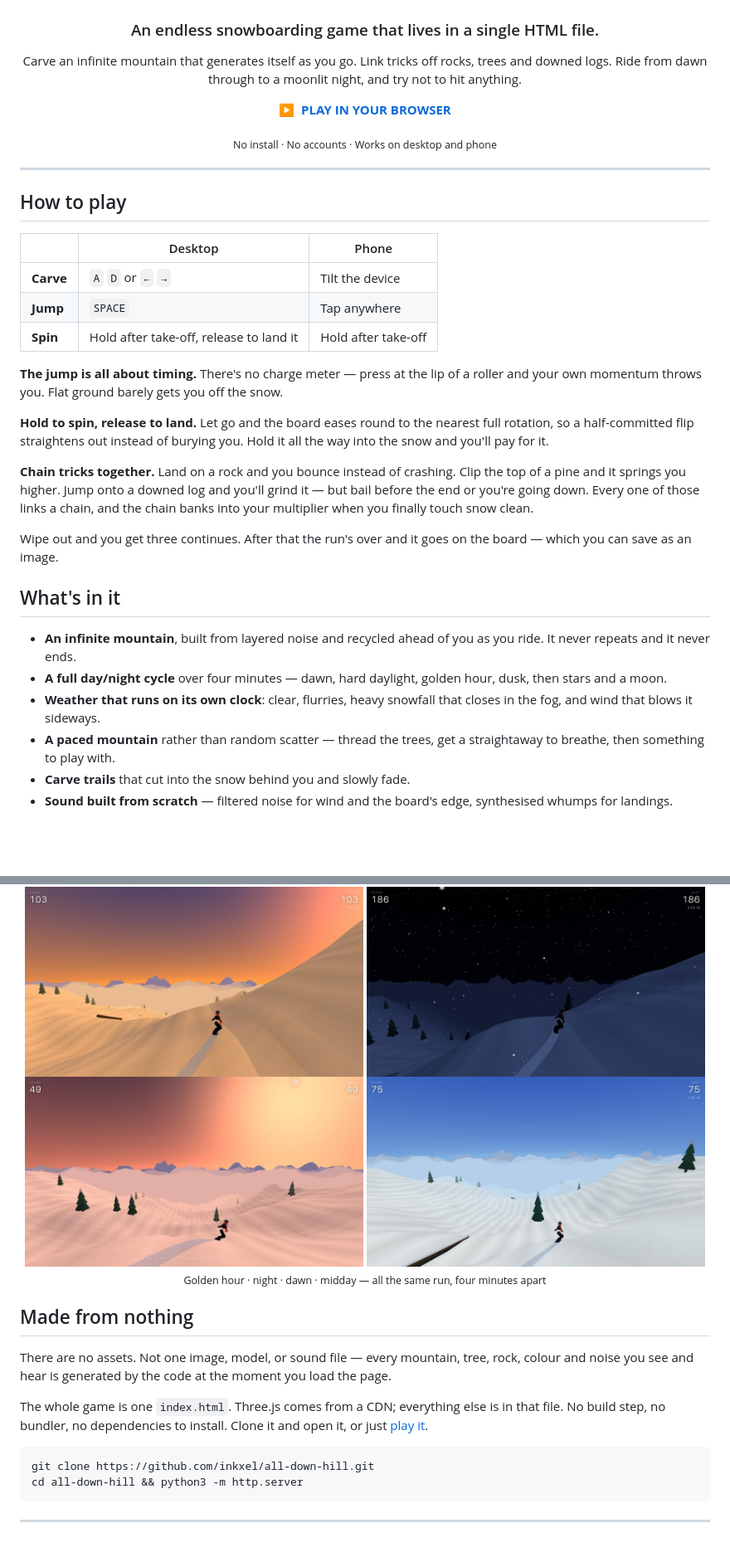
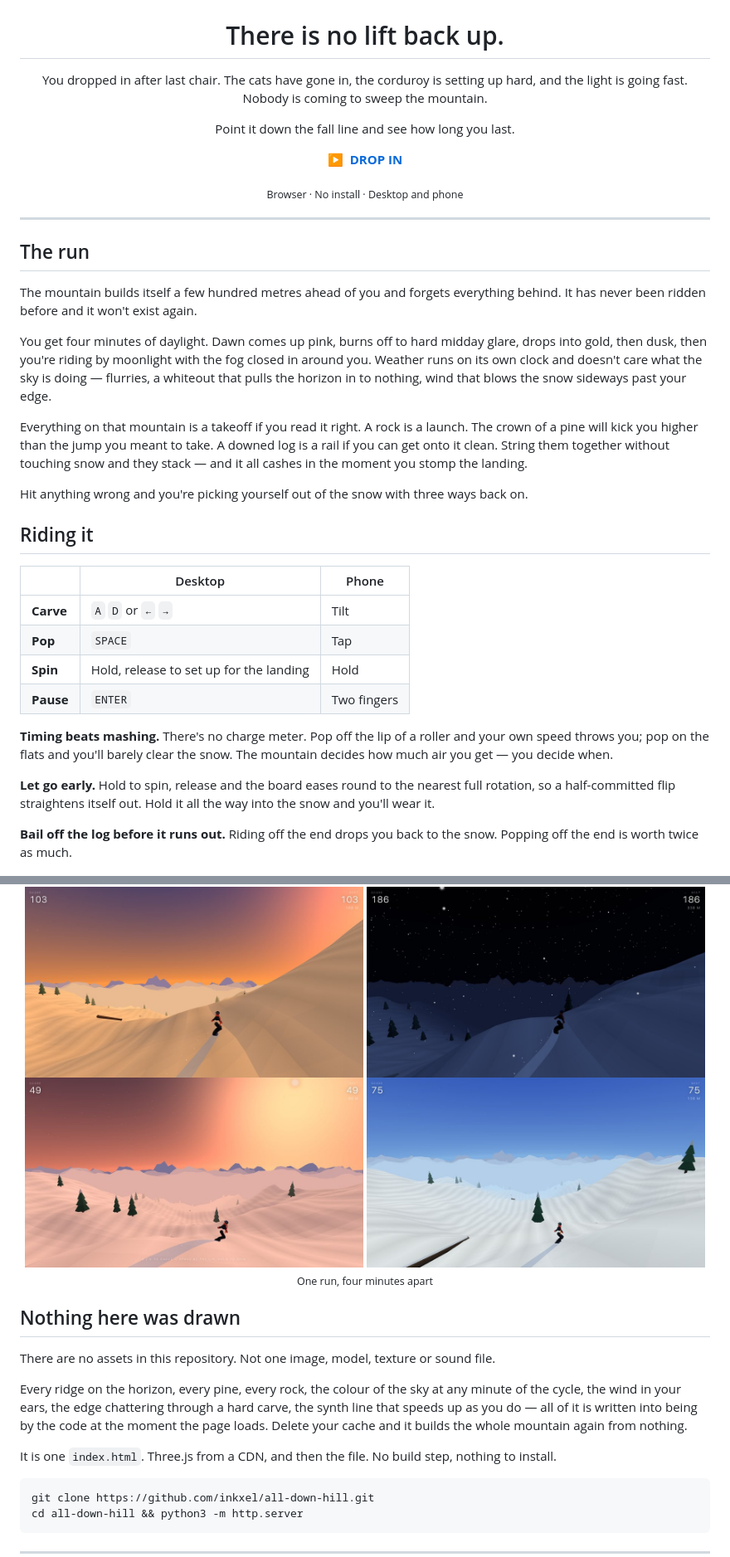
Before and after one commit to inkxel/all-down-hill, a Markdown page: README.md, 2 parts joined by grey strips. Shown at 83% size. Rendered like a GitHub page; blank space fills up the shorter version.

Commit message:
Rewrite README with voice
Previous version was accurate and flat - a feature list with a play button. This
leads with the hook the marketing research points at: the story, not the
description. Nothing in this game was drawn, and that is the interesting fact
about it.

Adds an implied persona rather than a character sheet - you dropped in after
last chair and nobody is sweeping the mountain, which also gives the four-minute
day cycle a reason to exist. Snowboarding language used where it is load-bearing
(fall line, corduroy, pop, bail, stomp) and nowhere it would be decoration.

Structure follows the indie page-copy convention: razor line, one paragraph,
then how it plays.

Co-Authored-By: Claude Opus 5 (1M context) <noreply@anthropic.com>
Claude-Session: https://claude.ai/code/session_012Ycqf4xbYTroYqBGnTjTud

````diff
--- a/README.md
+++ b/README.md
@@ -2,54 +2,58 @@
 
 ![ALL DOWN HILL](media/key-art.jpg)
 
-### An endless snowboarding game that lives in a single HTML file.
+# There is no lift back up.
 
-Carve an infinite mountain that generates itself as you go. Link tricks off rocks, trees and downed logs. Ride from dawn through to a moonlit night, and try not to hit anything.
+You dropped in after last chair. The cats have gone in, the corduroy is setting up hard, and the light is going fast. Nobody is coming to sweep the mountain.
 
-**[▶ &nbsp;PLAY IN YOUR BROWSER](https://inkxel.github.io/all-down-hill/)**
+Point it down the fall line and see how long you last.
 
-<sub>No install · No accounts · Works on desktop and phone</sub>
+**[▶ &nbsp;DROP IN](https://inkxel.github.io/all-down-hill/)**
+
+<sub>Browser · No install · Desktop and phone</sub>
 
 </div>
 
 ---
 
-## How to play
+## The run
+
+The mountain builds itself a few hundred metres ahead of you and forgets everything behind. It has never been ridden before and it won't exist again.
+
+You get four minutes of daylight. Dawn comes up pink, burns off to hard midday glare, drops into gold, then dusk, then you're riding by moonlight with the fog closed in around you. Weather runs on its own clock and doesn't care what the sky is doing — flurries, a whiteout that pulls the horizon in to nothing, wind that blows the snow sideways past your edge.
+
+Everything on that mountain is a takeoff if you read it right. A rock is a launch. The crown of a pine will kick you higher than the jump you meant to take. A downed log is a rail if you can get onto it clean. String them together without touching snow and they stack — and it all cashes in the moment you stomp the landing.
+
+Hit anything wrong and you're picking yourself out of the snow with three ways back on.
+
+## Riding it
 
 |  | Desktop | Phone |
 |---|---|---|
-| **Carve** | `A` `D` or `←` `→` | Tilt the device |
-| **Jump** | `SPACE` | Tap anywhere |
-| **Spin** | Hold after take-off, release to land it | Hold after take-off |
+| **Carve** | `A` `D` or `←` `→` | Tilt |
+| **Pop** | `SPACE` | Tap |
+| **Spin** | Hold, release to set up for the landing | Hold |
+| **Pause** | `ENTER` | Two fingers |
 
-**The jump is all about timing.** There's no charge meter — press at the lip of a roller and your own momentum throws you. Flat ground barely gets you off the snow.
+**Timing beats mashing.** There's no charge meter. Pop off the lip of a roller and your own speed throws you; pop on the flats and you'll barely clear the snow. The mountain decides how much air you get — you decide when.
 
-**Hold to spin, release to land.** Let go and the board eases round to the nearest full rotation, so a half-committed flip straightens out instead of burying you. Hold it all the way into the snow and you'll pay for it.
+**Let go early.** Hold to spin, release and the board eases round to the nearest full rotation, so a half-committed flip straightens itself out. Hold it all the way into the snow and you'll wear it.
 
-**Chain tricks together.** Land on a rock and you bounce instead of crashing. Clip the top of a pine and it springs you higher. Jump onto a downed log and you'll grind it — but bail before the end or you're going down. Every one of those links a chain, and the chain banks into your multiplier when you finally touch snow clean.
-
-Wipe out and you get three continues. After that the run's over and it goes on the board — which you can save as an image.
-
-## What's in it
-
-- **An infinite mountain**, built from layered noise and recycled ahead of you as you ride. It never repeats and it never ends.
-- **A full day/night cycle** over four minutes — dawn, hard daylight, golden hour, dusk, then stars and a moon.
-- **Weather that runs on its own clock**: clear, flurries, heavy snowfall that closes in the fog, and wind that blows it sideways.
-- **A paced mountain** rather than random scatter — thread the trees, get a straightaway to breathe, then something to play with.
-- **Carve trails** that cut into the snow behind you and slowly fade.
-- **Sound built from scratch** — filtered noise for wind and the board's edge, synthesised whumps for landings.
+**Bail off the log before it runs out.** Riding off the end drops you back to the snow. Popping off the end is worth twice as much.
 
 <div align="center">
 <img src="media/shot-golden.jpg" width="49%"> <img src="media/shot-night.jpg" width="49%">
 <img src="media/shot-dawn.jpg" width="49%"> <img src="media/shot-day.jpg" width="49%">
-<br><sub>Golden hour · night · dawn · midday — all the same run, four minutes apart</sub>
+<br><sub>One run, four minutes apart</sub>
 </div>
 
-## Made from nothing
+## Nothing here was drawn
 
-There are no assets. Not one image, model, or sound file — every mountain, tree, rock, colour and noise you see and hear is generated by the code at the moment you load the page.
+There are no assets in this repository. Not one image, model, texture or sound file.
 
-The whole game is one `index.html`. Three.js comes from a CDN; everything else is in that file. No build step, no bundler, no dependencies to install. Clone it and open it, or just [play it](https://inkxel.github.io/all-down-hill/).
+Every ridge on the horizon, every pine, every rock, the colour of the sky at any minute of the cycle, the wind in your ears, the edge chattering through a hard carve, the synth line that speeds up as you do — all of it is written into being by the code at the moment the page loads. Delete your cache and it builds the whole mountain again from nothing.
+
+It is one `index.html`. Three.js from a CDN, and then the file. No build step, nothing to install.
 
 ```
 git clone https://github.com/inkxel/all-down-hill.git
````
